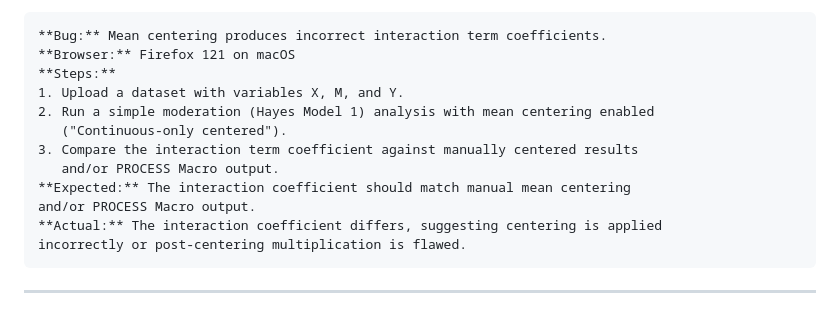
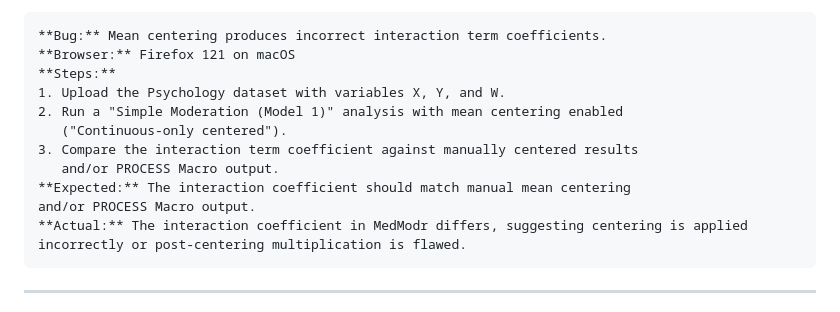
Before and after one commit to shinyhealthtools/medmodr, a Markdown page: CONTRIBUTING.md, the part around the change. Rendered like a GitHub page.

````diff
--- a/CONTRIBUTING.md
+++ b/CONTRIBUTING.md
@@ -50,14 +50,14 @@ If you discover a bug, such as incorrect statistical results, user interface iss
 **Bug:** Mean centering produces incorrect interaction term coefficients.
 **Browser:** Firefox 121 on macOS
 **Steps:**
-1. Upload a dataset with variables X, M, and Y.
-2. Run a simple moderation (Hayes Model 1) analysis with mean centering enabled
+1. Upload the Psychology dataset with variables X, Y, and W.
+2. Run a "Simple Moderation (Model 1)" analysis with mean centering enabled
    ("Continuous-only centered").
 3. Compare the interaction term coefficient against manually centered results
    and/or PROCESS Macro output.
 **Expected:** The interaction coefficient should match manual mean centering
 and/or PROCESS Macro output.
-**Actual:** The interaction coefficient differs, suggesting centering is applied
+**Actual:** The interaction coefficient in MedModr differs, suggesting centering is applied
 incorrectly or post-centering multiplication is flawed.
 ```
 
````
